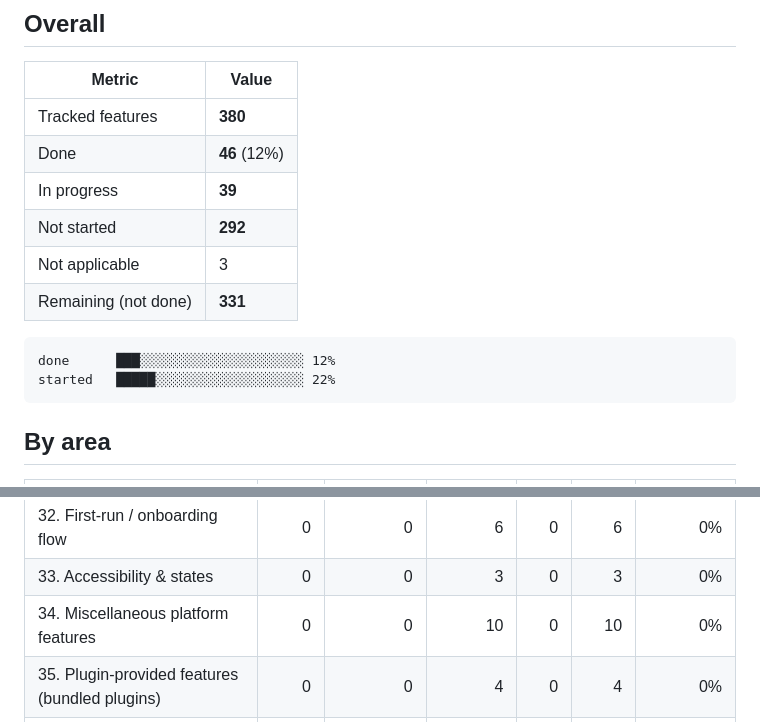
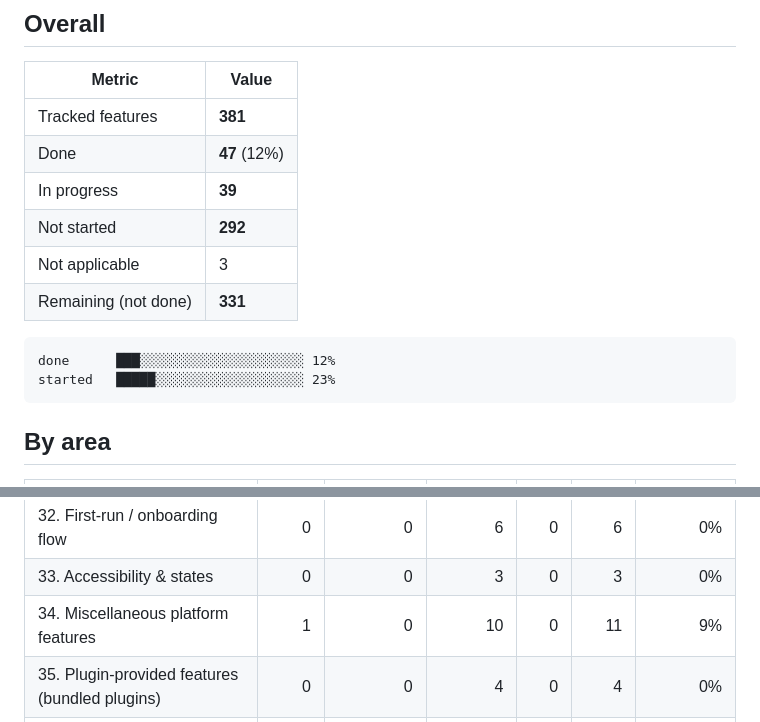
Before and after one commit to driftywinds/superprod, a Markdown page: PARITY_MET.md, 2 parts joined by grey strips. GitHub-like rendering.

````diff
--- a/PARITY_MET.md
+++ b/PARITY_MET.md
@@ -9,8 +9,8 @@
 
 | Metric | Value |
 |---|---|
-| Tracked features | **380** |
-| Done | **46** (12%) |
+| Tracked features | **381** |
+| Done | **47** (12%) |
 | In progress | **39** |
 | Not started | **292** |
 | Not applicable | 3 |
@@ -18,7 +18,7 @@
 
 ```
 done      ███░░░░░░░░░░░░░░░░░░░░░ 12%
-started   █████░░░░░░░░░░░░░░░░░░░ 22%
+started   █████░░░░░░░░░░░░░░░░░░░ 23%
 ```
 
 ## By area
@@ -57,7 +57,7 @@ started   █████░░░░░░░░░░░░░░░░░░
 | 31. Error handling & status | 0 | 0 | 3 | 0 | 3 | 0% |
 | 32. First-run / onboarding flow | 0 | 0 | 6 | 0 | 6 | 0% |
 | 33. Accessibility & states | 0 | 0 | 3 | 0 | 3 | 0% |
-| 34. Miscellaneous platform features | 0 | 0 | 10 | 0 | 10 | 0% |
+| 34. Miscellaneous platform features | 1 | 0 | 10 | 0 | 11 | 9% |
 | 35. Plugin-provided features (bundled plugins) | 0 | 0 | 4 | 0 | 4 | 0% |
 | 36. End-to-end encryption (detailed) | 0 | 0 | 7 | 0 | 7 | 0% |
 | 37. Server self-hosting compatibility (client requirements) | 0 | 0 | 15 | 0 | 15 | 0% |
````
Also changed, not shown: PARITY.md (+1 -0 lines), README.md (+23 -0 lines), docs/screenshots/android-settings.png, docs/screenshots/android-today.png, docs/screenshots/mockup-android.png, docs/screenshots/settings-detail.png (added), docs/screenshots/settings-index.png (added), 12 other files.
